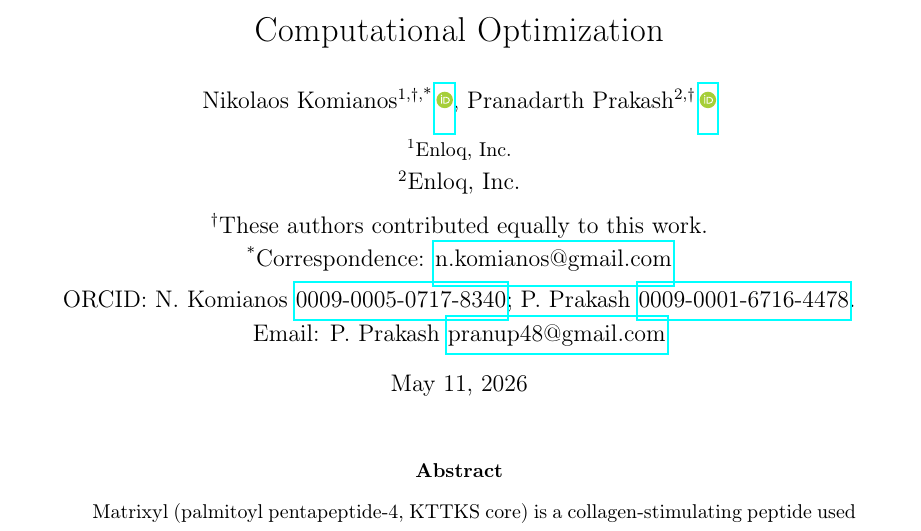
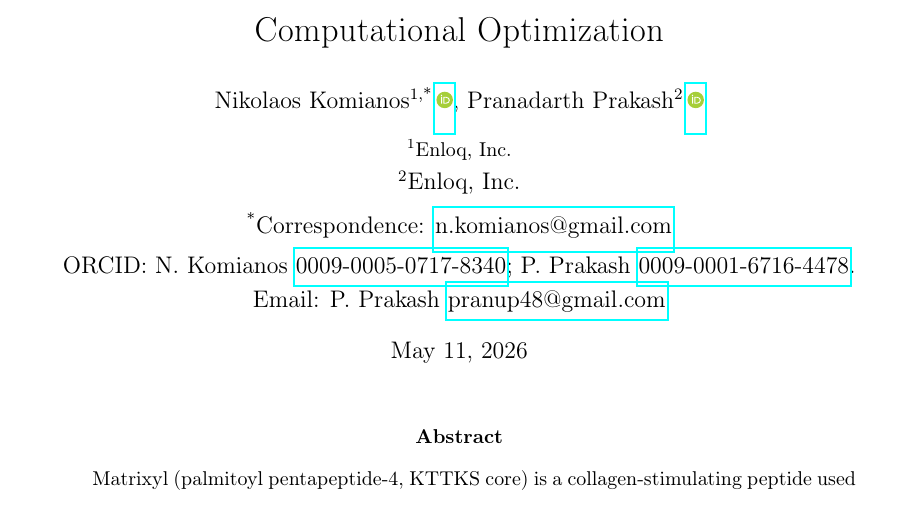
Before and after one commit to nkomianos/matrixyl-pareto-design, a LaTeX paper (manuscript/main.tex): part of page 1 of 25, cut so that both start at the same text. Compiled offline with pdfLaTeX.

Commit message:
Simplify title-page author block
- Remove the dagger marker and "These authors contributed equally to
  this work" footnote from the title block. The equal-contribution
  claim is retained in the Author Contributions section, which is the
  canonical location for that statement.

```diff
--- a/manuscript/main.tex
+++ b/manuscript/main.tex
@@ -41,12 +41,11 @@
 \title{Constrained Evolutionary Design of Matrixyl Analogs: Balancing Permeability and Functional Preservation Through Computational Optimization}
 
 \author{%
-  Nikolaos Komianos\textsuperscript{1,$\dagger$,*}\,\orcidlink{0009-0005-0717-8340},
-  Pranadarth Prakash\textsuperscript{2,$\dagger$}\,\orcidlink{0009-0001-6716-4478}\\[0.6em]
+  Nikolaos Komianos\textsuperscript{1,*}\,\orcidlink{0009-0005-0717-8340},
+  Pranadarth Prakash\textsuperscript{2}\,\orcidlink{0009-0001-6716-4478}\\[0.6em]
   \small
   \textsuperscript{1}Enloq, Inc.\\
   \textsuperscript{2}Enloq, Inc.\\[0.4em]
-  \textsuperscript{$\dagger$}These authors contributed equally to this work.\\
   \textsuperscript{*}Correspondence: \href{mailto:n.komianos@gmail.com}{n.komianos@gmail.com}\\[0.3em]
   ORCID: N.~Komianos \href{https://orcid.org/0009-0005-0717-8340}{0009-0005-0717-8340};
   P.~Prakash \href{https://orcid.org/0009-0001-6716-4478}{0009-0001-6716-4478}.\\
```
